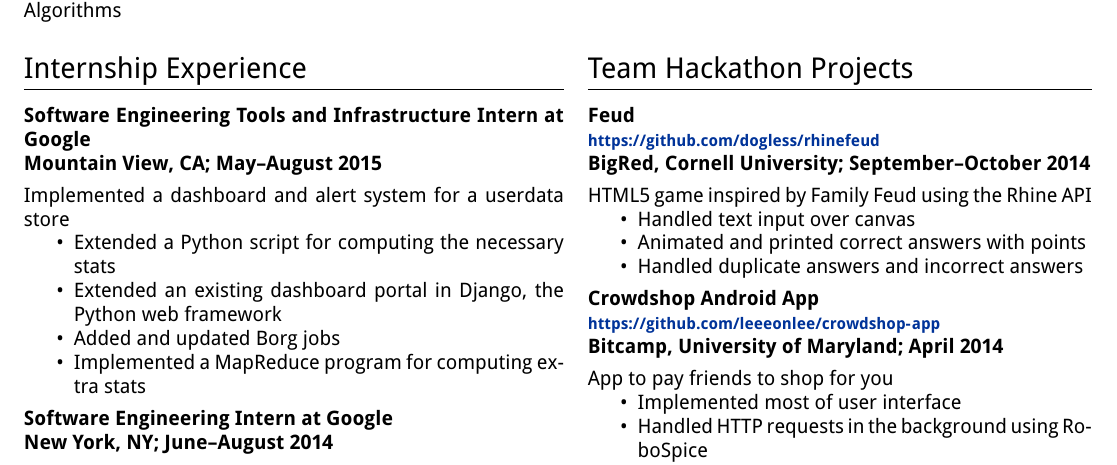
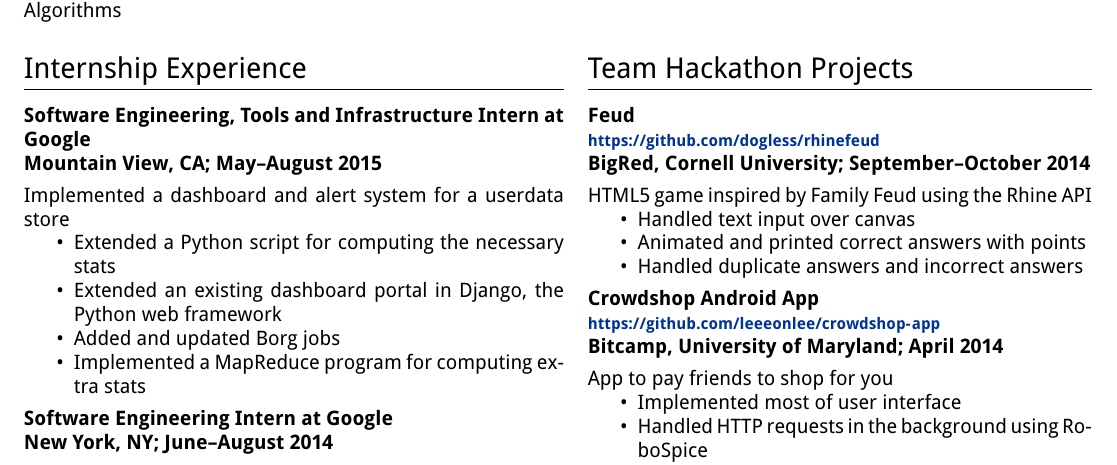
Before and after one commit to tenyoung795/resume, a LaTeX CV (resume.tex): part of the page, cut so that both start at the same text. Compiled offline with XeLaTeX.

Commit message:
Add comma to SETI name

```diff
--- a/resume.tex
+++ b/resume.tex
@@ -65,7 +65,7 @@
 \begin{tabular}{ll}
     \begin{minipage}[t]{3.75in}
         \section{Internship Experience}
-            \subsubsection*{Software Engineering Tools and Infrastructure Intern at Google \\
+            \subsubsection*{Software Engineering, Tools and Infrastructure Intern at Google \\
             Mountain View, CA; May--August 2015}
             Implemented a dashboard and alert system for a userdata store
             \begin{itemize}
```
